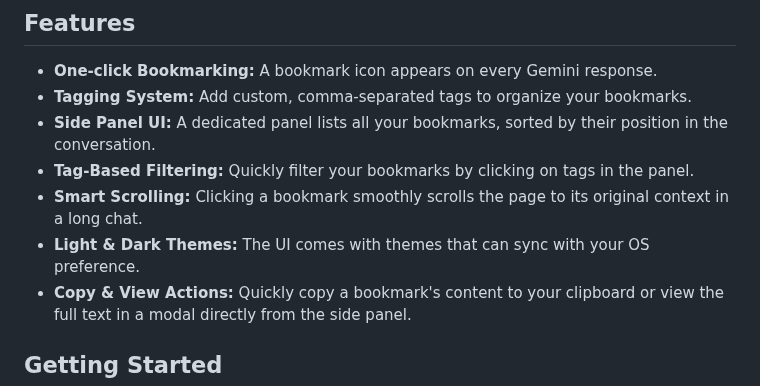
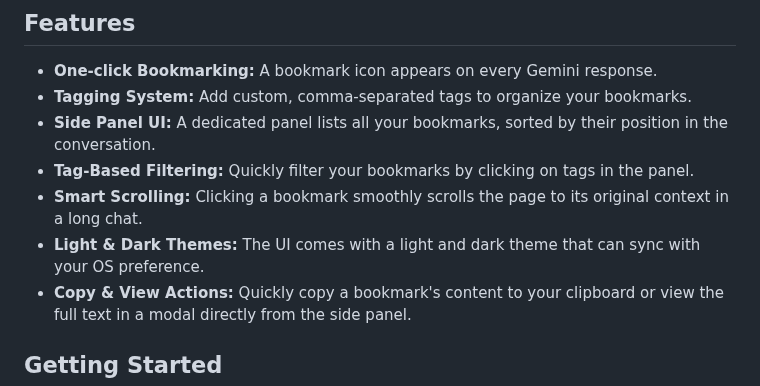
Before and after one commit to nrednav/gemini-bookmarks, a Markdown page: README.md, the part around the change. Rendered like a GitHub page.

```diff
--- a/README.md
+++ b/README.md
@@ -34,8 +34,8 @@ The extension is available for download at:
   the panel.
 - **Smart Scrolling:** Clicking a bookmark smoothly scrolls the page to its
   original context in a long chat.
-- **Light & Dark Themes:** The UI comes with themes that can sync with your OS
-  preference.
+- **Light & Dark Themes:** The UI comes with a light and dark theme that can
+  sync with your OS preference.
 - **Copy & View Actions:** Quickly copy a bookmark's content to your clipboard
   or view the full text in a modal directly from the side panel.
 
```
